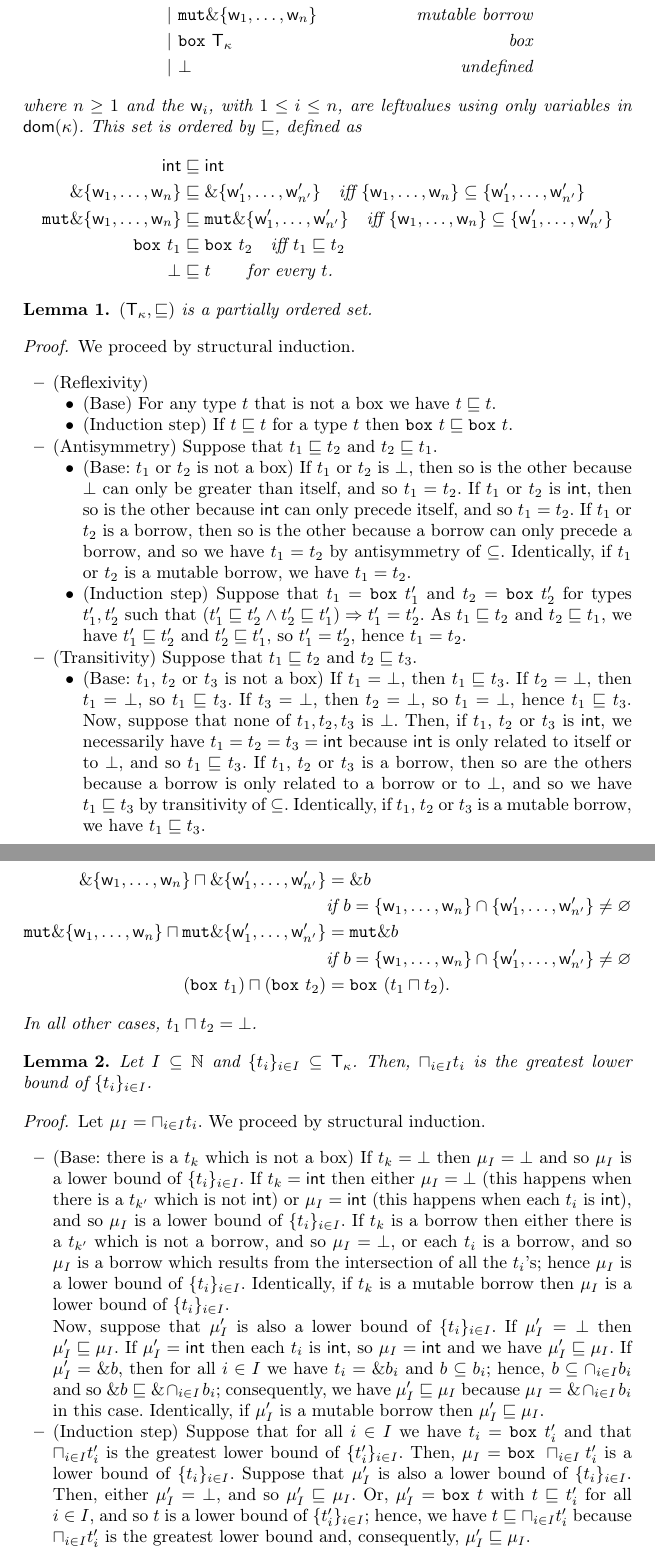
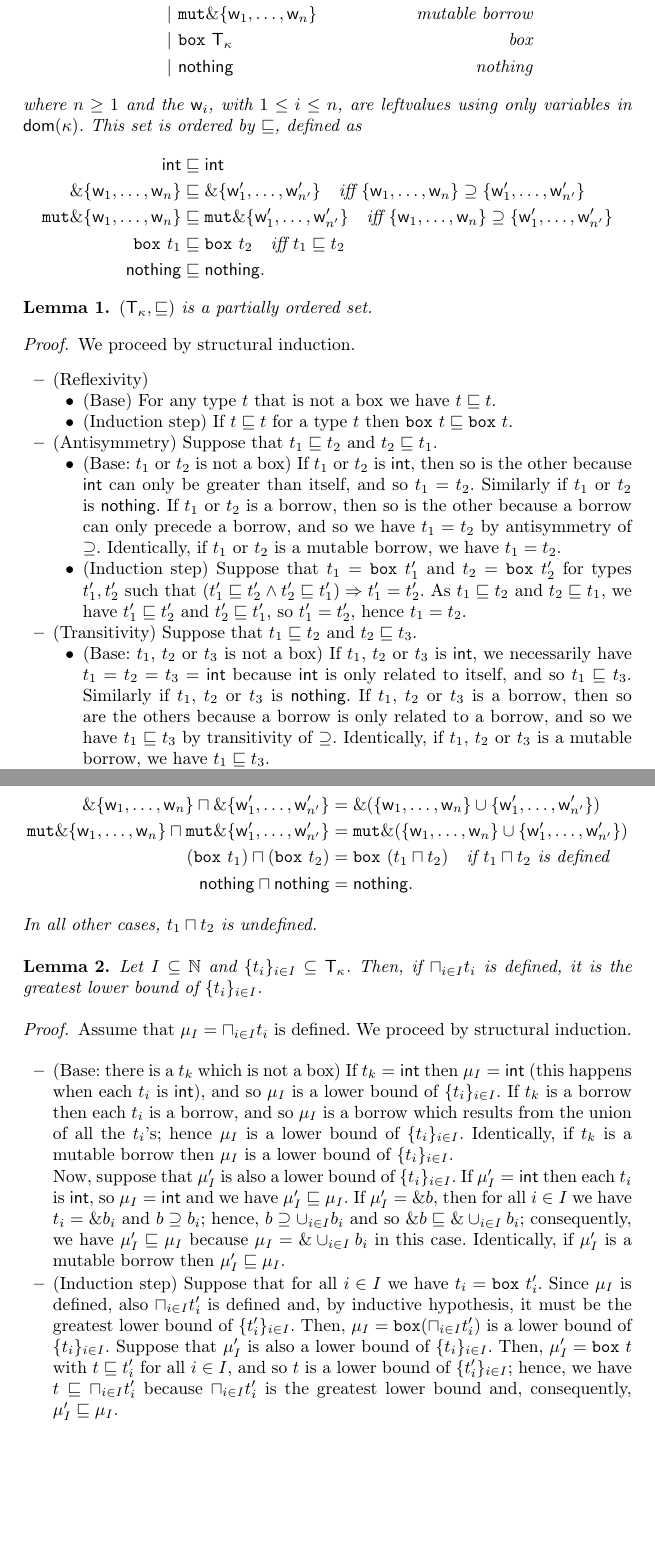
Before and after one commit to LedgerProject/safepkt_paper, a LaTeX thesis (000_rust.tex, which reads 030_abstract_semantics.tex): two parts of pages 11 and 12 of 15, joined at a grey line, cut so that both start at the same text, the shorter picture padded with empty space. Compiled offline with pdfLaTeX.

Commit message:
Fixed abstract domains

```diff
--- a/030_abstract_semantics.tex
+++ b/030_abstract_semantics.tex
@@ -7,18 +7,18 @@
     | &\ \borrow\{\mathsf{w}_1,\ldots,\mathsf{w}_n\} & \text{borrow}\\
     | &\ \mathtt{mut}\borrow\{\mathsf{w}_1,\ldots,\mathsf{w}_n\} & \text{mutable borrow}\\
     | &\ \mathtt{box}\ \mathsf{T}_\kappa & \text{box}\\
-    | &\ \bot & \text{undefined}
+    | &\ \mathsf{nothing} & \text{nothing}
   \end{align*}
   where $n\ge 1$ and the $\mathsf{w}_i$, with $1\le i\le n$, are leftvalues
   using only variables in $\dom(\kappa)$. This set is ordered by $\sqsubseteq$, defined as
   \begin{align*}
     \mathsf{int}&\sqsubseteq\mathsf{int}\\
     \borrow\{\mathsf{w}_1,\ldots,\mathsf{w}_n\} & \sqsubseteq
-    \borrow\{\mathsf{w}'_1,\ldots,\mathsf{w}'_{n'}\} \quad\text{iff $\{\mathsf{w}_1,\ldots,\mathsf{w}_n\}\subseteq\{\mathsf{w}'_1,\ldots,\mathsf{w}'_{n'}\}$}\\
+    \borrow\{\mathsf{w}'_1,\ldots,\mathsf{w}'_{n'}\} \quad\text{iff $\{\mathsf{w}_1,\ldots,\mathsf{w}_n\}\supseteq\{\mathsf{w}'_1,\ldots,\mathsf{w}'_{n'}\}$}\\
     \mathtt{mut}\borrow\{\mathsf{w}_1,\ldots,\mathsf{w}_n\} & \sqsubseteq
-    \mathtt{mut}\borrow\{\mathsf{w}'_1,\ldots,\mathsf{w}'_{n'}\} \quad\text{iff $\{\mathsf{w}_1,\ldots,\mathsf{w}_n\}\subseteq\{\mathsf{w}'_1,\ldots,\mathsf{w}'_{n'}\}$}\\
+    \mathtt{mut}\borrow\{\mathsf{w}'_1,\ldots,\mathsf{w}'_{n'}\} \quad\text{iff $\{\mathsf{w}_1,\ldots,\mathsf{w}_n\}\supseteq\{\mathsf{w}'_1,\ldots,\mathsf{w}'_{n'}\}$}\\
     \mathtt{box}\ t_1&\sqsubseteq\mathtt{box}\ t_2 \quad\text{iff $t_1\sqsubseteq t_2$}\\
-    \bot&\sqsubseteq t\qquad\text{for every $t$.}
+    \mathsf{nothing}&\sqsubseteq\mathsf{nothing}.
   \end{align*}
 \end{definition}
 
@@ -41,13 +41,12 @@
     $t_2 \sqsubseteq t_1$.
     \begin{itemize}
       \item (Base: $t_1$ or $t_2$ is not a box)
-      If $t_1$ or $t_2$ is $\bot$, then so is the other
-      because $\bot$ can only be greater than itself, and so $t_1 = t_2$.
       If $t_1$ or $t_2$ is $\mathsf{int}$, then so is the other
-      because $\mathsf{int}$ can only precede itself, and so $t_1 = t_2$.
+      because $\mathsf{int}$ can only be greater than itself, and so $t_1 = t_2$.
+      Similarly if $t_1$ or $t_2$ is $\mathsf{nothing}$.
       If $t_1$ or $t_2$ is a borrow, then so is the other because
       a borrow can only precede a borrow, and so we have $t_1 = t_2$
-      by antisymmetry of $\subseteq$.
+      by antisymmetry of $\supseteq$.
       Identically, if $t_1$ or $t_2$ is a mutable borrow, we have $t_1 = t_2$.
       \item (Induction step) Suppose that $t_1=\mathtt{box}\ t'_1$ and
       $t_2=\mathtt{box}\ t'_2$ for types $t'_1,t'_2$ such that
@@ -57,20 +56,16 @@
       $t'_1 = t'_2$, hence $t_1 = t_2$.
     \end{itemize}
     %
-    \item (Transitivity) Suppose that $t_1 \sqsubseteq t_2$ and
-    $t_2 \sqsubseteq t_3$.
+    \item (Transitivity) Suppose that $t_1 \sqsubseteq t_2$ and $t_2 \sqsubseteq t_3$.
     \begin{itemize}
       \item (Base: $t_1$, $t_2$ or $t_3$ is not a box)
-      If $t_1=\bot$, then $t_1\sqsubseteq t_3$.
-      If $t_2=\bot$, then $t_1=\bot$, so $t_1\sqsubseteq t_3$.
-      If $t_3=\bot$, then $t_2=\bot$, so $t_1=\bot$, hence $t_1\sqsubseteq t_3$.
-      Now, suppose that none of $t_1,t_2,t_3$ is $\bot$.
-      Then, if $t_1$, $t_2$ or $t_3$ is $\mathsf{int}$, we necessarily have
+      If $t_1$, $t_2$ or $t_3$ is $\mathsf{int}$, we necessarily have
       $t_1=t_2=t_3=\mathsf{int}$ because $\mathsf{int}$ is only related to
-      itself or to $\bot$, and so $t_1\sqsubseteq t_3$.
+      itself, and so $t_1\sqsubseteq t_3$. Similarly if
+      $t_1$, $t_2$ or $t_3$ is $\mathsf{nothing}$.
       If $t_1$, $t_2$ or $t_3$ is a borrow, then so are the others because
-      a borrow is only related to a borrow or to $\bot$, and so we have
-      $t_1\sqsubseteq t_3$ by transitivity of $\subseteq$.
+      a borrow is only related to a borrow, and so we have
+      $t_1\sqsubseteq t_3$ by transitivity of $\supseteq$.
       Identically, if $t_1$, $t_2$ or $t_3$ is a mutable borrow, we have
       $t_1\sqsubseteq t_3$.
       \item (Induction step) Suppose that $t_1=\mathtt{box}\ t'_1$,
@@ -91,53 +86,47 @@
   \begin{align*}
     \mathsf{int}\sqcap\mathsf{int} &= \mathsf{int}\\
-    \borrow\{\mathsf{w}_1,\ldots,\mathsf{w}_n\} \sqcap \borrow\{\mathsf{w}'_1,\ldots,\mathsf{w}'_{n'}\} &= \borrow b\\
-    & \text{if $b=\{\mathsf{w}_1,\ldots,\mathsf{w}_n\}\cap\{\mathsf{w}'_1,\ldots,\mathsf{w}'_{n'}\}\not=\varnothing$}\\
-    \mathtt{mut}\borrow\{\mathsf{w}_1,\ldots,\mathsf{w}_n\} \sqcap \mathtt{mut}\borrow\{\mathsf{w}'_1,\ldots,\mathsf{w}'_{n'}\} &= \mathtt{mut}\borrow b\\
-    & \text{if $b=\{\mathsf{w}_1,\ldots,\mathsf{w}_n\}\cap\{\mathsf{w}'_1,\ldots,\mathsf{w}'_{n'}\}\not=\varnothing$}\\
-    (\mathtt{box}\ t_1) \sqcap (\mathtt{box}\ t_2) &=\mathtt{box}\ (t_1\sqcap t_2).
+    \borrow\{\mathsf{w}_1,\ldots,\mathsf{w}_n\} \sqcap \borrow\{\mathsf{w}'_1,\ldots,\mathsf{w}'_{n'}\} &= \borrow(\{\mathsf{w}_1,\ldots,\mathsf{w}_n\}\cup\{\mathsf{w}'_1,\ldots,\mathsf{w}'_{n'}\})\\
+    \mathtt{mut}\borrow\{\mathsf{w}_1,\ldots,\mathsf{w}_n\} \sqcap \mathtt{mut}\borrow\{\mathsf{w}'_1,\ldots,\mathsf{w}'_{n'}\} &= \mathtt{mut}\borrow(\{\mathsf{w}_1,\ldots,\mathsf{w}_n\}\cup\{\mathsf{w}'_1,\ldots,\mathsf{w}'_{n'}\})\\
+    (\mathtt{box}\ t_1) \sqcap (\mathtt{box}\ t_2) &=\mathtt{box}\ (t_1\sqcap t_2)\quad\text{if $t_1\sqcap t_2$ is defined}\\
+    \mathsf{nothing}\sqcap\mathsf{nothing} &= \mathsf{nothing}.
   \end{align*}
-  In all other cases, $t_1\sqcap t_2=\bot$.
+  In all other cases, $t_1\sqcap t_2$ is undefined.
 \end{definition}
 
 \begin{lemma}\label{lemma:glb-type}
   Let $I\subseteq\mathbb{N}$ and $\{t_i\}_{i\in I}\subseteq\mathsf{T}_\kappa$.
-  Then, $\sqcap_{i\in I}t_i$ is the greatest lower bound of $\{t_i\}_{i\in I}$.
+  Then, if $\sqcap_{i\in I}t_i$ is defined, it is the greatest lower bound of $\{t_i\}_{i\in I}$.
 \end{lemma}
 \begin{proof}
-  Let $\mu_I = \sqcap_{i\in I}t_i$.
+  Assume that $\mu_I = \sqcap_{i\in I}t_i$ is defined.
   We proceed by structural induction.
   \begin{itemize}
     \item (Base: there is a $t_k$ which is not a box)
-    If $t_k=\bot$ then $\mu_I=\bot$ and so $\mu_I$ is a lower bound of
-    $\{t_i\}_{i\in I}$.
-    If $t_k=\mathsf{int}$ then either $\mu_I=\bot$ (this happens when
-    there is a $t_{k'}$ which is not $\mathsf{int}$) or $\mu_I=\mathsf{int}$
+    If $t_k=\mathsf{int}$ then $\mu_I=\mathsf{int}$
     (this happens when each $t_i$ is $\mathsf{int}$), and so
     $\mu_I$ is a lower bound of $\{t_i\}_{i\in I}$.
-    If $t_k$ is a borrow then either there is a $t_{k'}$ which is not a borrow,
-    and so $\mu_I=\bot$, or each $t_i$ is a borrow, and so $\mu_I$ is
-    a borrow which results from the intersection of all the $t_i$'s; hence
+    If $t_k$ is a borrow then each $t_i$ is a borrow, and so $\mu_I$ is
+    a borrow which results from the union of all the $t_i$'s; hence
     $\mu_I$ is a lower bound of $\{t_i\}_{i\in I}$.
     Identically, if $t_k$ is a mutable borrow then $\mu_I$ is a lower bound
     of $\{t_i\}_{i\in I}$.
 
     Now, suppose that $\mu'_I$ is also a lower bound of $\{t_i\}_{i\in I}$.
-    If $\mu'_I=\bot$ then $\mu'_I\sqsubseteq\mu_I$.
     If $\mu'_I=\mathsf{int}$ then each $t_i$ is $\mathsf{int}$, so
     $\mu_I=\mathsf{int}$ and we have $\mu'_I\sqsubseteq\mu_I$.
     If $\mu'_I=\borrow b$, then for all $i\in I$ we have $t_i = \borrow b_i$
-    and $b \subseteq b_i$; hence, $b \subseteq \cap_{i\in I}b_i$ and so
-    $\borrow b \sqsubseteq \borrow\cap_{i\in I}b_i$; consequently, we have
-    $\mu'_I\sqsubseteq\mu_I$ because $\mu_I=\borrow\cap_{i\in I}b_i$ in this case.
+    and $b \supseteq b_i$; hence, $b \supseteq \cup_{i\in I}b_i$ and so
+    $\borrow b \sqsubseteq \borrow\cup_{i\in I}b_i$; consequently, we have
+    $\mu'_I\sqsubseteq\mu_I$ because $\mu_I=\borrow\cup_{i\in I}b_i$ in this case.
     Identically, if $\mu'_I$ is a mutable borrow then $\mu'_I\sqsubseteq\mu_I$.
     %
     \item (Induction step) Suppose that for all $i\in I$ we have
-    $t_i = \mathtt{box}\ t'_i$ and that $\sqcap_{i\in I}t'_i$ is the greatest
+    $t_i = \mathtt{box}\ t'_i$. Since $\mu_I$ is defined, also
+    $\sqcap_{i\in I}t'_i$ is defined and, by inductive hypothesis, it must be the greatest
     lower bound of $\{t'_i\}_{i\in I}$. Then,
-    $\mu_I = \mathtt{box}\ \sqcap_{i\in I}t'_i$ is a lower bound
+    $\mu_I = \mathtt{box}(\sqcap_{i\in I}t'_i)$ is a lower bound
     of $\{t_i\}_{i\in I}$. Suppose that $\mu'_I$ is also a lower bound
-    of $\{t_i\}_{i\in I}$. Then, either $\mu'_I=\bot$, and so
-    $\mu'_I\sqsubseteq\mu_I$. Or, $\mu'_I=\mathtt{box}\ t$ with
+    of $\{t_i\}_{i\in I}$. Then, $\mu'_I=\mathtt{box}\ t$ with
     $t\sqsubseteq t'_i$ for all $i\in I$, and so $t$ is a lower bound
     of $\{t'_i\}_{i\in I}$; hence, we have $t\sqsubseteq \sqcap_{i\in I}t'_i$
     because $\sqcap_{i\in I}t'_i$ is the greatest lower bound and,
```
Also changed, not shown: 030_abstract_semantics.tex (62 more changed lines).
